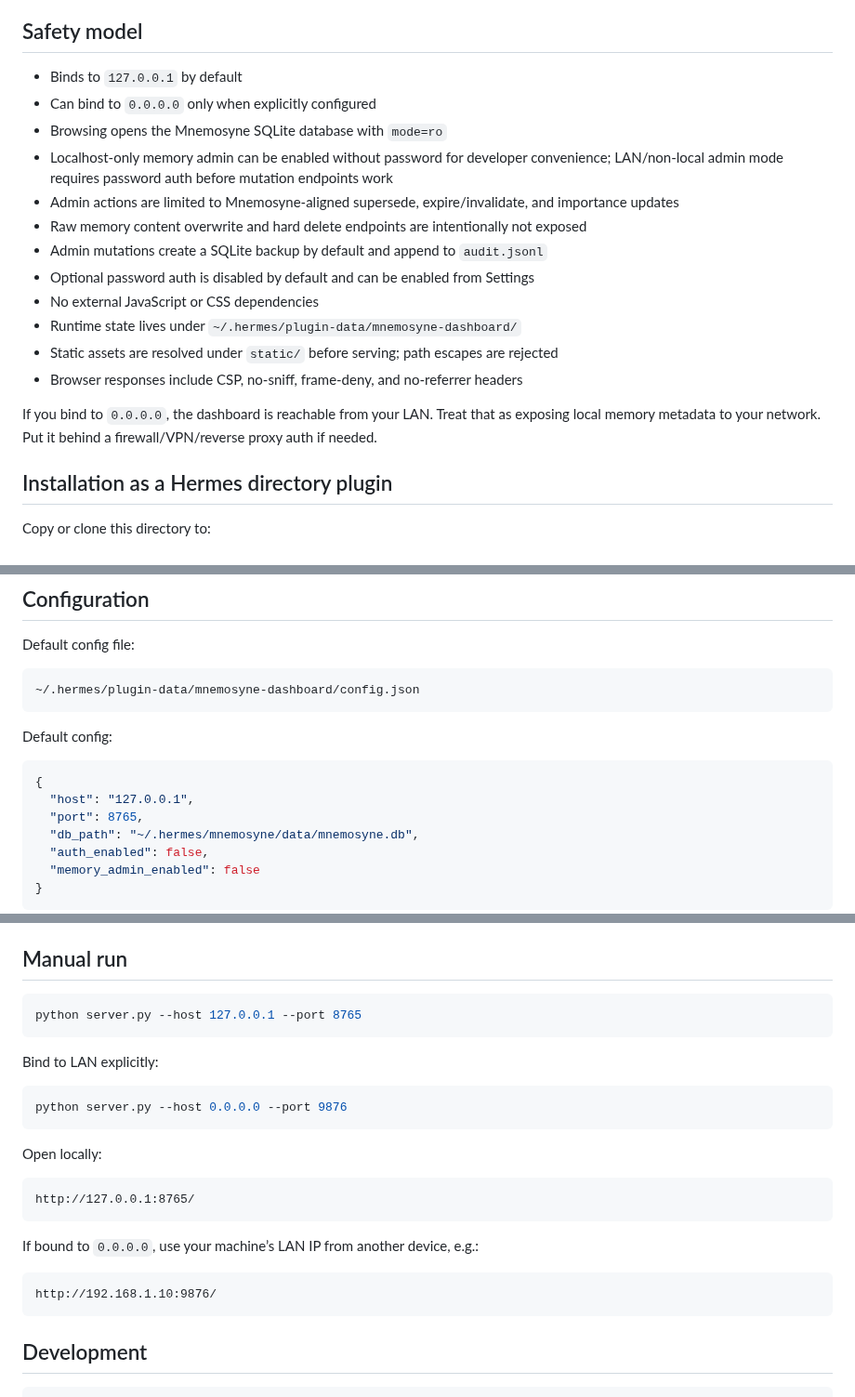
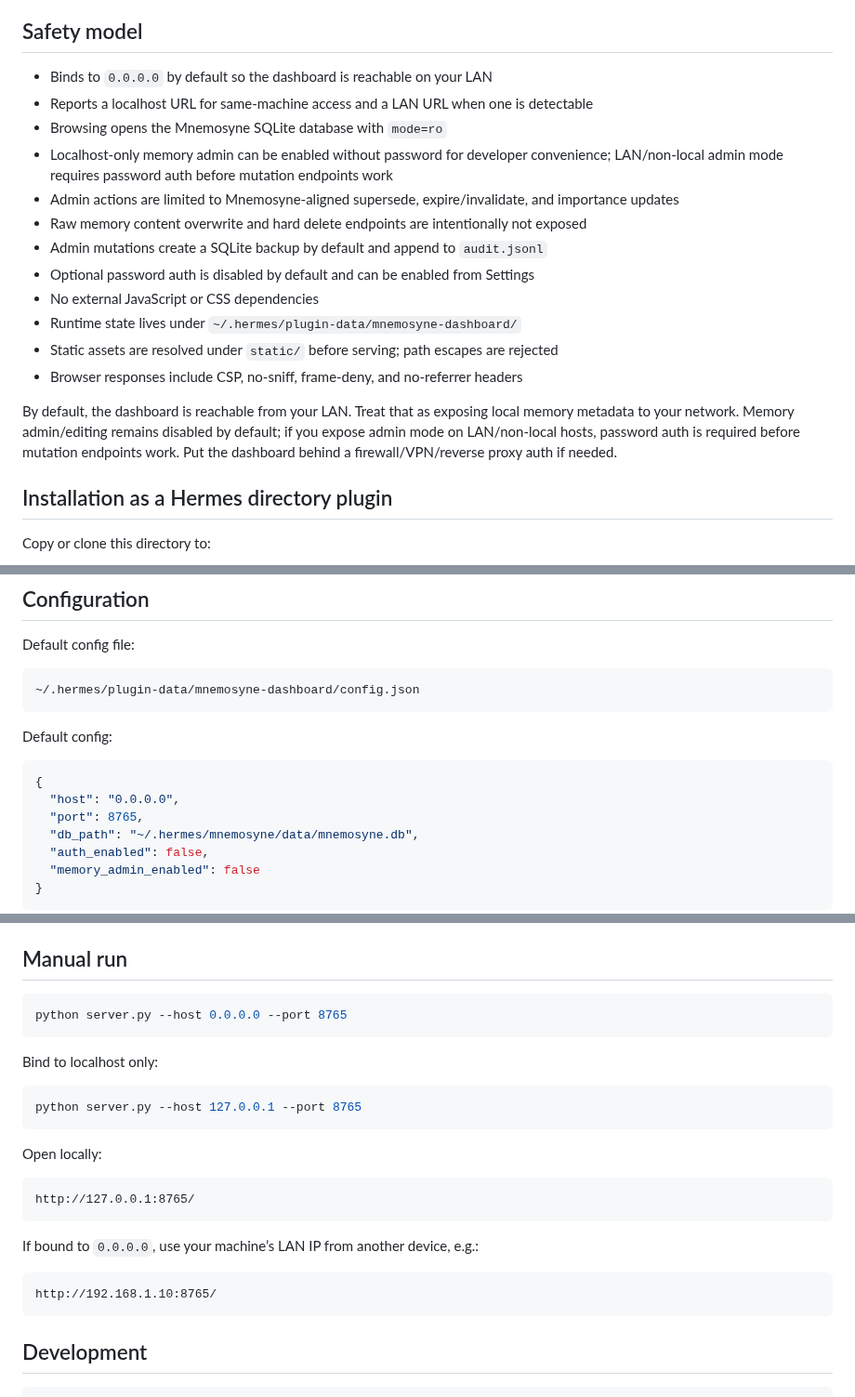
Before and after one commit to cre8tivoz/bookofshadows, a Markdown page: README.md, 3 parts joined by grey strips. Shown at 93% size. Rendered like a GitHub page.

Commit message:
feat: default dashboard to safe LAN access

````diff
--- a/README.md
+++ b/README.md
@@ -61,8 +61,8 @@ The generator creates a temporary mock SQLite database, starts the dashboard on
 
 ## Safety model
 
-- Binds to `127.0.0.1` by default
-- Can bind to `0.0.0.0` only when explicitly configured
+- Binds to `0.0.0.0` by default so the dashboard is reachable on your LAN
+- Reports a localhost URL for same-machine access and a LAN URL when one is detectable
 - Browsing opens the Mnemosyne SQLite database with `mode=ro`
 - Localhost-only memory admin can be enabled without password for developer convenience; LAN/non-local admin mode requires password auth before mutation endpoints work
 - Admin actions are limited to Mnemosyne-aligned supersede, expire/invalidate, and importance updates
@@ -74,7 +74,7 @@ The generator creates a temporary mock SQLite database, starts the dashboard on
 - Static assets are resolved under `static/` before serving; path escapes are rejected
 - Browser responses include CSP, no-sniff, frame-deny, and no-referrer headers
 
-If you bind to `0.0.0.0`, the dashboard is reachable from your LAN. Treat that as exposing local memory metadata to your network. Put it behind a firewall/VPN/reverse proxy auth if needed.
+By default, the dashboard is reachable from your LAN. Treat that as exposing local memory metadata to your network. Memory admin/editing remains disabled by default; if you expose admin mode on LAN/non-local hosts, password auth is required before mutation endpoints work. Put the dashboard behind a firewall/VPN/reverse proxy auth if needed.
 
 ## Installation as a Hermes directory plugin
 
@@ -125,7 +125,7 @@ Default config:
 
 ```json
 {
-  "host": "127.0.0.1",
+  "host": "0.0.0.0",
   "port": 8765,
   "db_path": "~/.hermes/mnemosyne/data/mnemosyne.db",
   "auth_enabled": false,
@@ -157,13 +157,13 @@ Environment overrides are also supported:
 ## Manual run
 
 ```bash
-python server.py --host 127.0.0.1 --port 8765
+python server.py --host 0.0.0.0 --port 8765
 ```
 
-Bind to LAN explicitly:
+Bind to localhost only:
 
 ```bash
-python server.py --host 0.0.0.0 --port 9876
+python server.py --host 127.0.0.1 --port 8765
 ```
 
 Open locally:
@@ -175,7 +175,7 @@ http://127.0.0.1:8765/
 If bound to `0.0.0.0`, use your machine’s LAN IP from another device, e.g.:
 
 ```text
-http://192.168.1.10:9876/
+http://192.168.1.10:8765/
 ```
 
 ## Development
````
Also changed, not shown: CONTRIBUTING.md (+3 -3 lines), SECURITY.md (+3 -3 lines), docs/screenshots/desktop-dark-search.png, docs/screenshots/desktop-dark-timeline.png, docs/screenshots/mobile-dark-settings.png, docs/screenshots/mobile-light-search.png, 6 other files.
